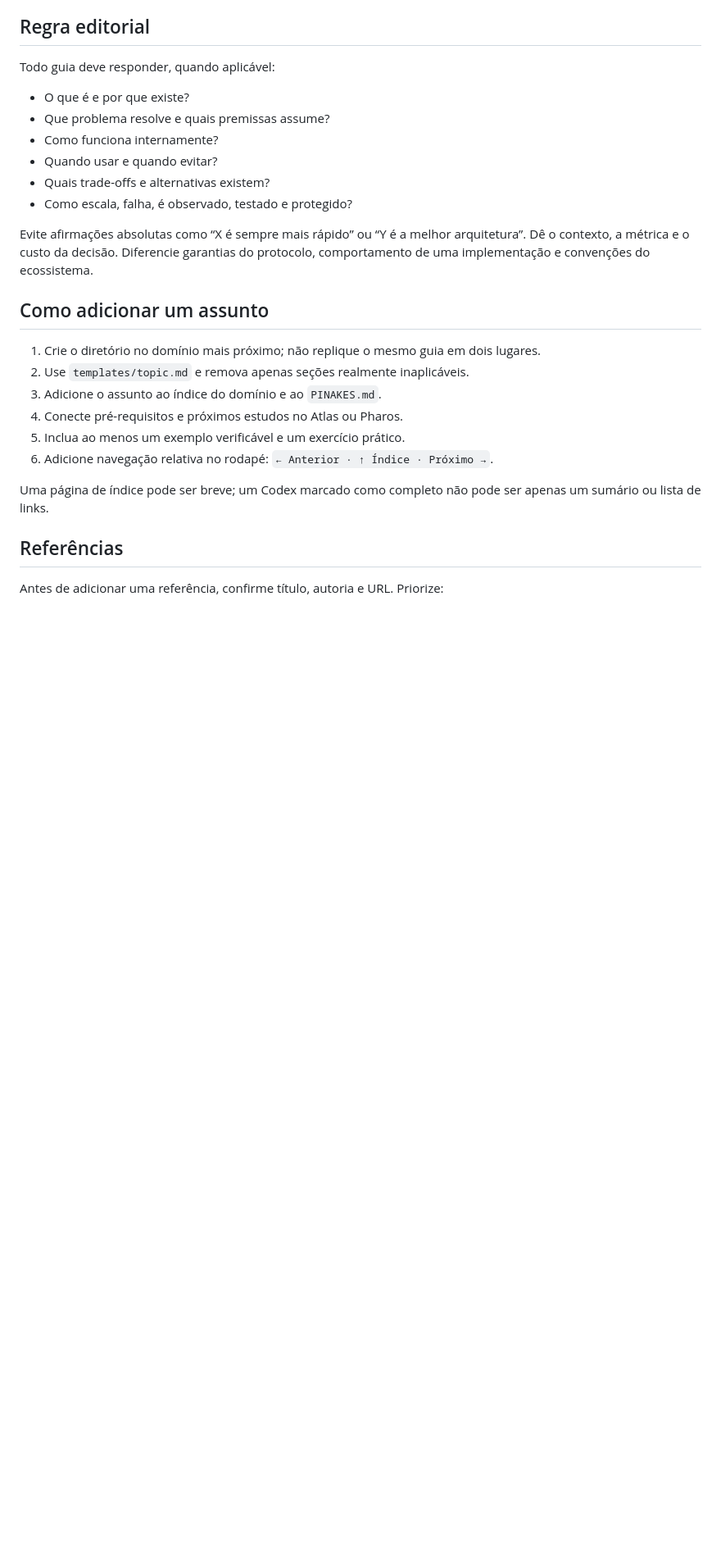
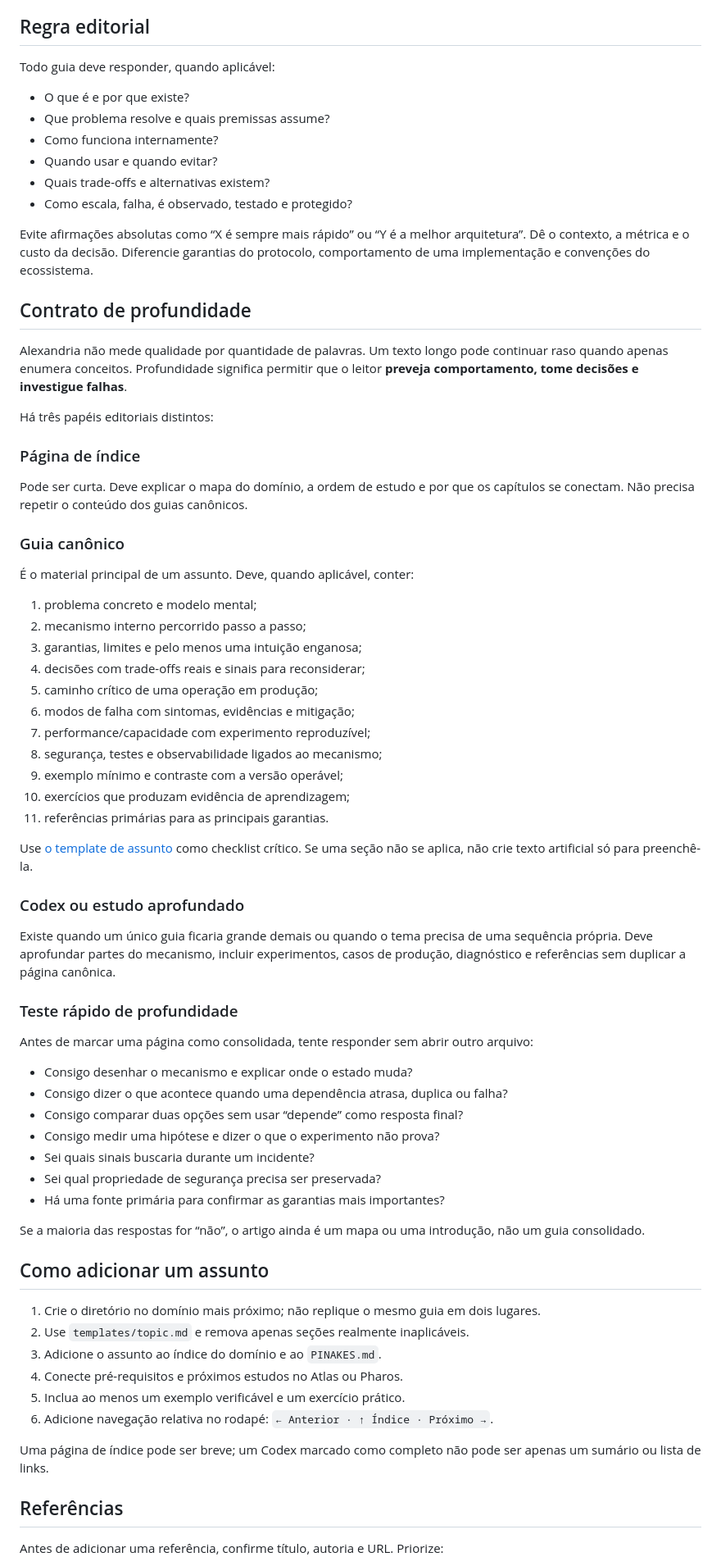
Before and after one commit to blasther12/alexandria, a Markdown page: CONTRIBUTING.md, the part around the change. Shown at 82% size. Rendered like a GitHub page; blank space fills up the shorter version.

Commit message:
docs(editorial): require mechanisms, failures and evidence in guides

```diff
--- a/CONTRIBUTING.md
+++ b/CONTRIBUTING.md
@@ -29,6 +29,60 @@ Evite afirmações absolutas como “X é sempre mais rápido” ou “Y é a me
 arquitetura”. Dê o contexto, a métrica e o custo da decisão. Diferencie
 garantias do protocolo, comportamento de uma implementação e convenções do
 ecossistema.
+
+## Contrato de profundidade
+
+Alexandria não mede qualidade por quantidade de palavras. Um texto longo pode
+continuar raso quando apenas enumera conceitos. Profundidade significa permitir
+que o leitor **preveja comportamento, tome decisões e investigue falhas**.
+
+Há três papéis editoriais distintos:
+
+### Página de índice
+
+Pode ser curta. Deve explicar o mapa do domínio, a ordem de estudo e por que os
+capítulos se conectam. Não precisa repetir o conteúdo dos guias canônicos.
+
+### Guia canônico
+
+É o material principal de um assunto. Deve, quando aplicável, conter:
+
+1. problema concreto e modelo mental;
+2. mecanismo interno percorrido passo a passo;
+3. garantias, limites e pelo menos uma intuição enganosa;
+4. decisões com trade-offs reais e sinais para reconsiderar;
+5. caminho crítico de uma operação em produção;
+6. modos de falha com sintomas, evidências e mitigação;
+7. performance/capacidade com experimento reproduzível;
+8. segurança, testes e observabilidade ligados ao mecanismo;
+9. exemplo mínimo e contraste com a versão operável;
+10. exercícios que produzam evidência de aprendizagem;
+11. referências primárias para as principais garantias.
+
+Use [o template de assunto](templates/topic.md) como checklist crítico. Se uma
+seção não se aplica, não crie texto artificial só para preenchê-la.
+
+### Codex ou estudo aprofundado
+
+Existe quando um único guia ficaria grande demais ou quando o tema precisa de
+uma sequência própria. Deve aprofundar partes do mecanismo, incluir experimentos,
+casos de produção, diagnóstico e referências sem duplicar a página canônica.
+
+### Teste rápido de profundidade
+
+Antes de marcar uma página como consolidada, tente responder sem abrir outro
+arquivo:
+
+- Consigo desenhar o mecanismo e explicar onde o estado muda?
+- Consigo dizer o que acontece quando uma dependência atrasa, duplica ou falha?
+- Consigo comparar duas opções sem usar “depende” como resposta final?
+- Consigo medir uma hipótese e dizer o que o experimento não prova?
+- Sei quais sinais buscaria durante um incidente?
+- Sei qual propriedade de segurança precisa ser preservada?
+- Há uma fonte primária para confirmar as garantias mais importantes?
+
+Se a maioria das respostas for “não”, o artigo ainda é um mapa ou uma introdução,
+não um guia consolidado.
 
 ## Como adicionar um assunto
 
```
